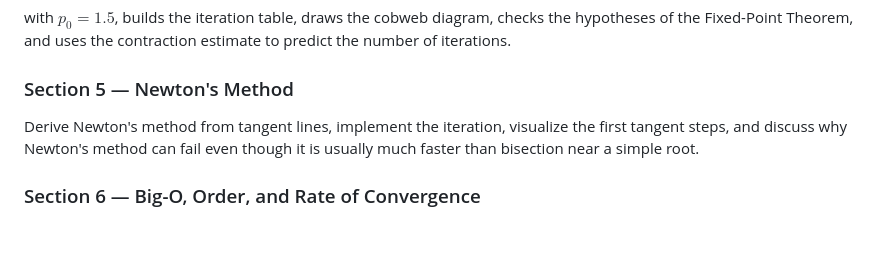
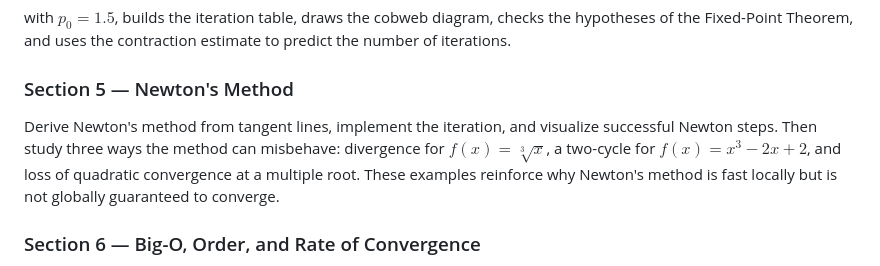
Before and after one commit to mathguy-uf/MAD4401, a Markdown page: module_1/README.md, the part around the change. Rendered like a GitHub page; blank space fills up the shorter version.

Commit message:
Align Module 1 guide with Newton failure examples

```diff
--- a/module_1/README.md
+++ b/module_1/README.md
@@ -45,7 +45,7 @@ with $p_0=1.5$, builds the iteration table, draws the cobweb diagram, checks the
 
 ### Section 5 — Newton's Method
 
-Derive Newton's method from tangent lines, implement the iteration, visualize the first tangent steps, and discuss why Newton's method can fail even though it is usually much faster than bisection near a simple root.
+Derive Newton's method from tangent lines, implement the iteration, and visualize successful Newton steps. Then study three ways the method can misbehave: divergence for $f(x)=\sqrt[3]{x}$, a two-cycle for $f(x)=x^3-2x+2$, and loss of quadratic convergence at a multiple root. These examples reinforce why Newton's method is fast locally but is not globally guaranteed to converge.
 
 ### Section 6 — Big-O, Order, and Rate of Convergence
 
```
